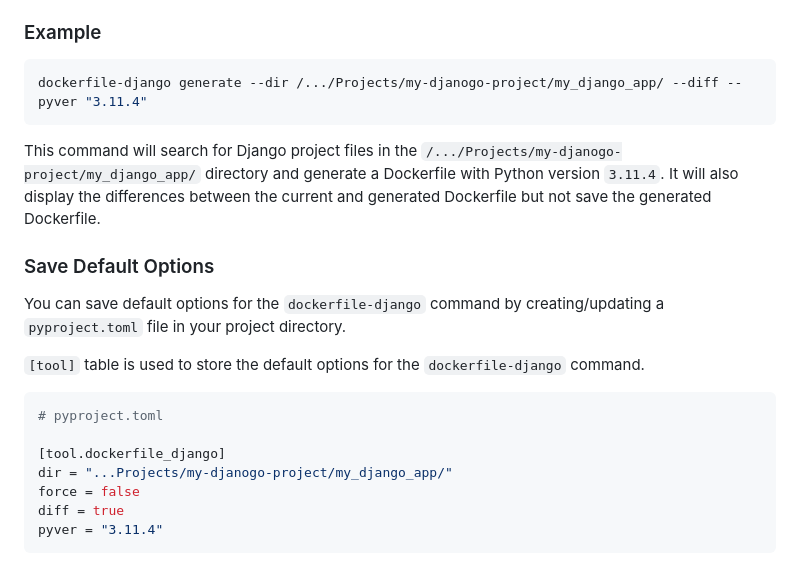
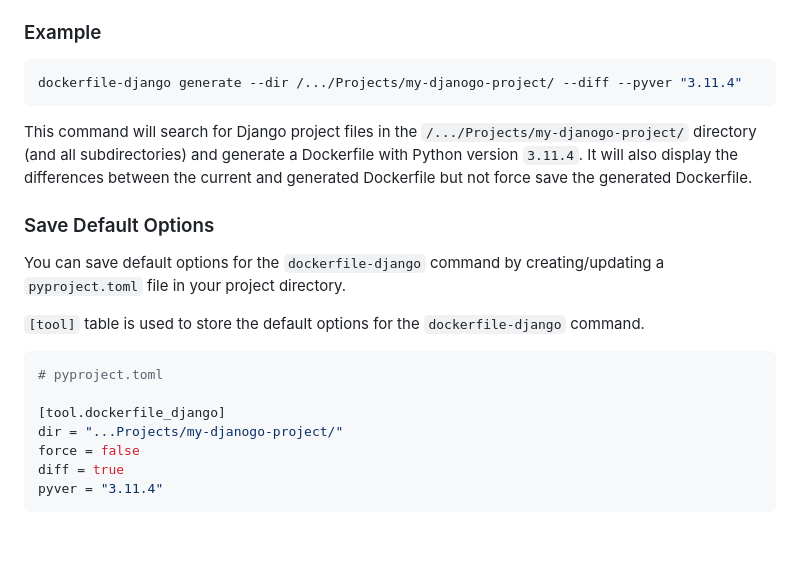
Before and after one commit to fly-apps/dockerfile-django, a Markdown page: README.md, the part around the change. GitHub-like rendering; blank space fills up the shorter version.

````diff
--- a/README.md
+++ b/README.md
@@ -27,10 +27,10 @@ By default, the command will search for Django project files in the current dire
 ### Example
 
 ```shell
-dockerfile-django generate --dir /.../Projects/my-djanogo-project/my_django_app/ --diff --pyver "3.11.4"
+dockerfile-django generate --dir /.../Projects/my-djanogo-project/ --diff --pyver "3.11.4"
 ```
 
-This command will search for Django project files in the `/.../Projects/my-djanogo-project/my_django_app/` directory and generate a Dockerfile with Python version `3.11.4`. It will also display the differences between the current and generated Dockerfile but not save the generated Dockerfile.
+This command will search for Django project files in the `/.../Projects/my-djanogo-project/` directory (and all subdirectories) and generate a Dockerfile with Python version `3.11.4`. It will also display the differences between the current and generated Dockerfile but not force save the generated Dockerfile.
 
 ### Save Default Options
 
@@ -42,7 +42,7 @@ You can save default options for the `dockerfile-django` command by creating/upd
 # pyproject.toml
 
 [tool.dockerfile_django]
-dir = "...Projects/my-djanogo-project/my_django_app/"
+dir = "...Projects/my-djanogo-project/"
 force = false
 diff = true
 pyver = "3.11.4"
````
